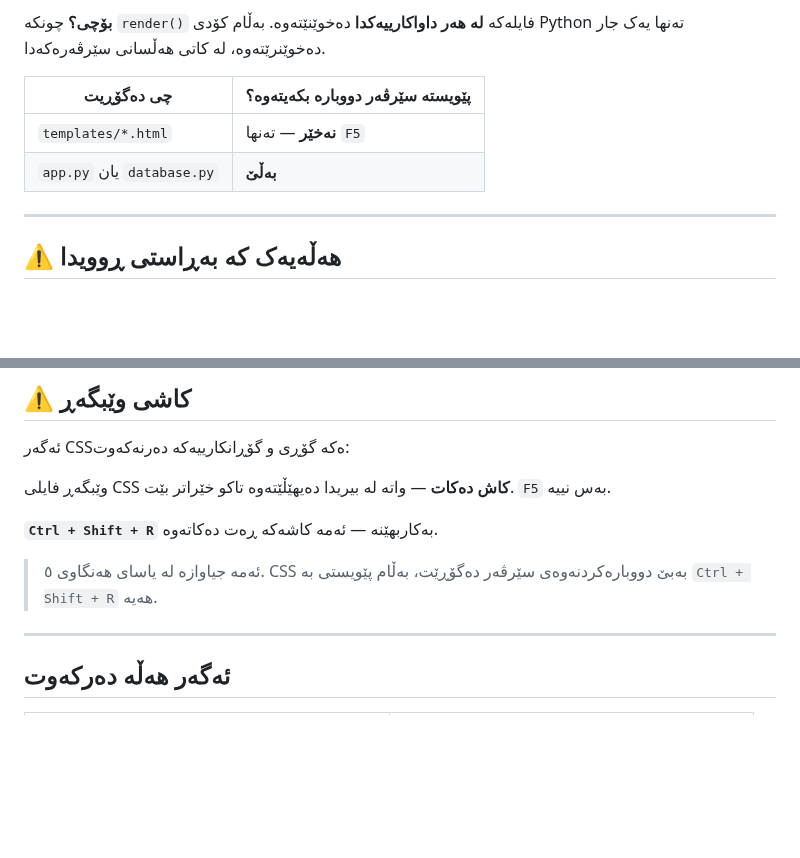
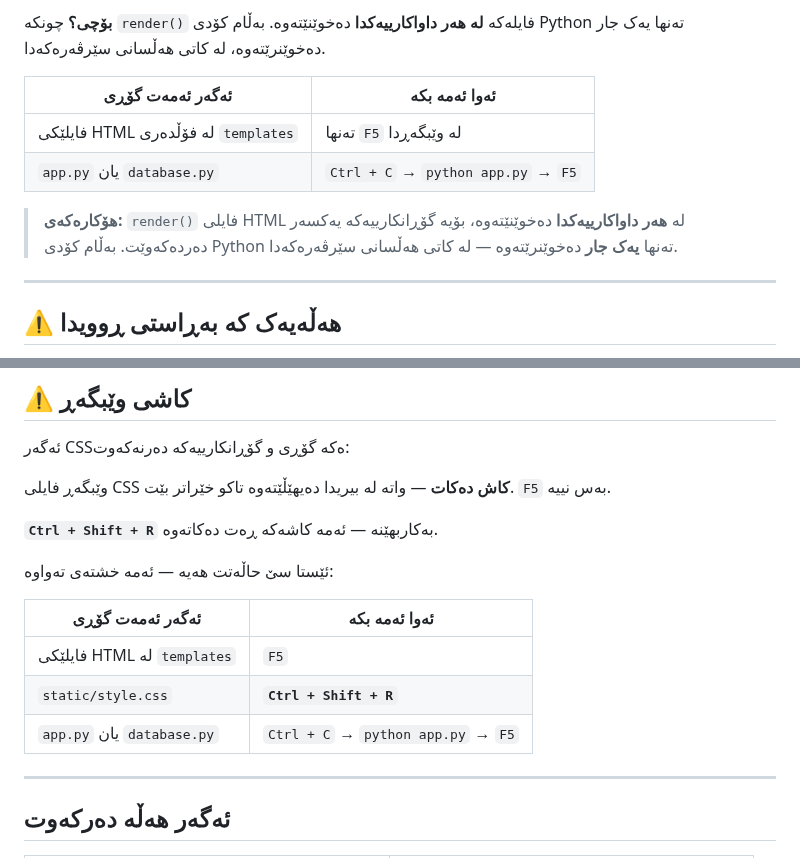
Before and after one commit to idriskhwanagit/MIS_Student_Guidance_Web_Development, a Markdown page: ku.md, 2 parts joined by grey strips. Drawn GitHub-style; blank space fills up the shorter version.

```diff
--- a/ku.md
+++ b/ku.md
@@ -1027,10 +1027,14 @@ Students registered: 0
 **بۆچی؟** چونکە `render()` فایلەکە **لە هەر داواکارییەکدا** دەخوێنێتەوە.
 بەڵام کۆدی Python تەنها یەک جار دەخوێنرێتەوە، لە کاتی هەڵسانی سێرڤەرەکەدا.
 
-| چی دەگۆڕیت | پێویستە سێرڤەر دووبارە بکەیتەوە؟ |
-|-------------|----------------------------------|
-| `templates/*.html` | **نەخێر** — تەنها `F5` |
-| `app.py` یان `database.py` | **بەڵێ** |
+| ئەگەر ئەمەت گۆڕی | ئەوا ئەمە بکە |
+|-------------------|----------------|
+| فایلێکی HTML لە فۆڵدەری `templates` | تەنها `F5` لە وێبگەڕدا |
+| `app.py` یان `database.py` | `Ctrl + C` → `python app.py` → `F5` |
+
+> **هۆکارەکەی:** `render()` فایلی HTML لە **هەر داواکارییەکدا** دەخوێنێتەوە،
+> بۆیە گۆڕانکارییەکە یەکسەر دەردەکەوێت. بەڵام کۆدی Python تەنها **یەک جار**
+> دەخوێنرێتەوە — لە کاتی هەڵسانی سێرڤەرەکەدا.
 
 ---
 
@@ -1426,8 +1430,13 @@ http://localhost:8000/nothing
 
 **`Ctrl + Shift + R`** بەکاربهێنە — ئەمە کاشەکە ڕەت دەکاتەوە.
 
-> ئەمە جیاوازە لە یاسای هەنگاوی ٥. CSS بەبێ دووبارەکردنەوەی سێرڤەر
-> دەگۆڕێت، بەڵام پێویستی بە `Ctrl + Shift + R` هەیە.
+ئێستا سێ حاڵەتت هەیە — ئەمە خشتەی تەواوە:
+
+| ئەگەر ئەمەت گۆڕی | ئەوا ئەمە بکە |
+|-------------------|----------------|
+| فایلێکی HTML لە `templates` | `F5` |
+| `static/style.css` | **`Ctrl + Shift + R`** |
+| `app.py` یان `database.py` | `Ctrl + C` → `python app.py` → `F5` |
 
 ---
 
```
Also changed, not shown: en.md (+14 -6 lines).
